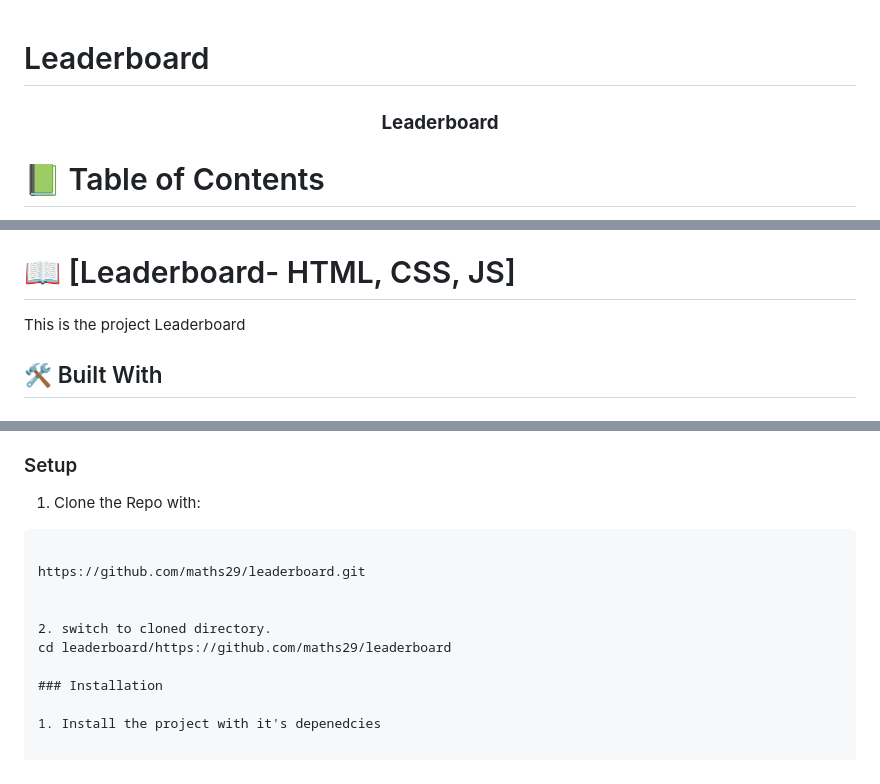
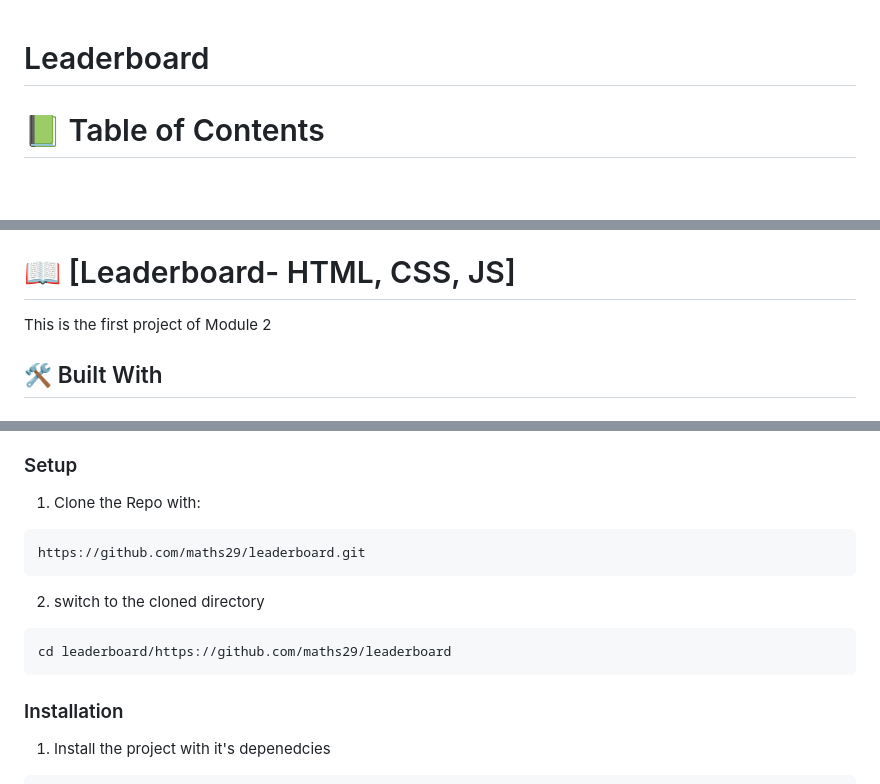
Before and after one commit to maths29/leaderboard, a Markdown page: README.md, 3 parts joined by grey strips. GitHub-like rendering; blank space fills up the shorter version.

````diff
--- a/README.md
+++ b/README.md
@@ -3,7 +3,7 @@
 
 <div align="center">
 
-  <h3><b>Leaderboard</b></h3>
+  <h3><bLeaderboard</b></h3>
 
 </div>
 
@@ -32,7 +32,7 @@
 
 # 📖 [Leaderboard- HTML, CSS, JS] <a name="about-project"></a>
 
-This is the  project Leaderboard
+This is the first project of Module 2
 
 ## 🛠 Built With <a name="built-with"></a>
 
@@ -78,12 +78,14 @@ This is the  project Leaderboard
 1.  Clone the Repo with:
 
 ```
+https://github.com/maths29/leaderboard.git
+```
 
-https://github.com/maths29/leaderboard.git
+2. switch to the cloned directory
 
-
-2. switch to cloned directory.
+```
 cd leaderboard/https://github.com/maths29/leaderboard
+```
 
 ### Installation
 
````
Also changed, not shown: other parts of README.md (+3 -2 lines).
